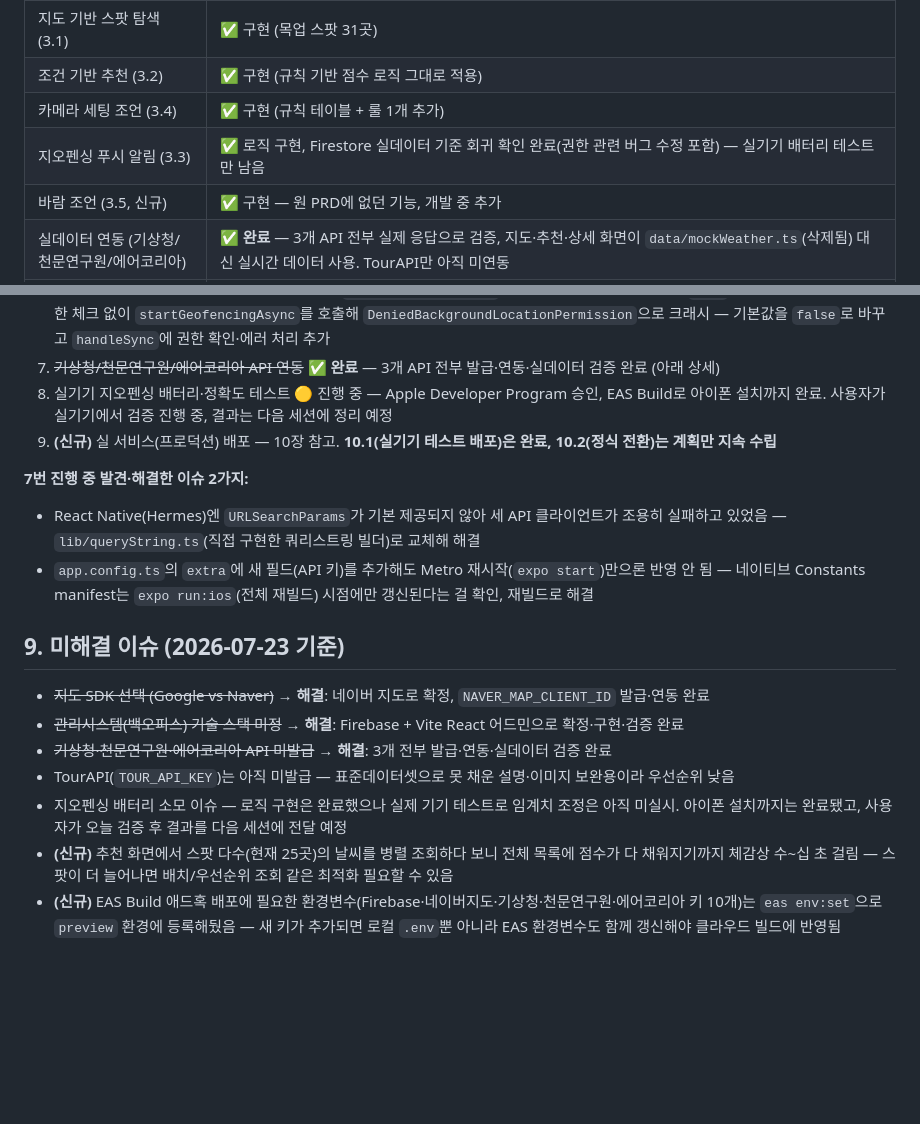
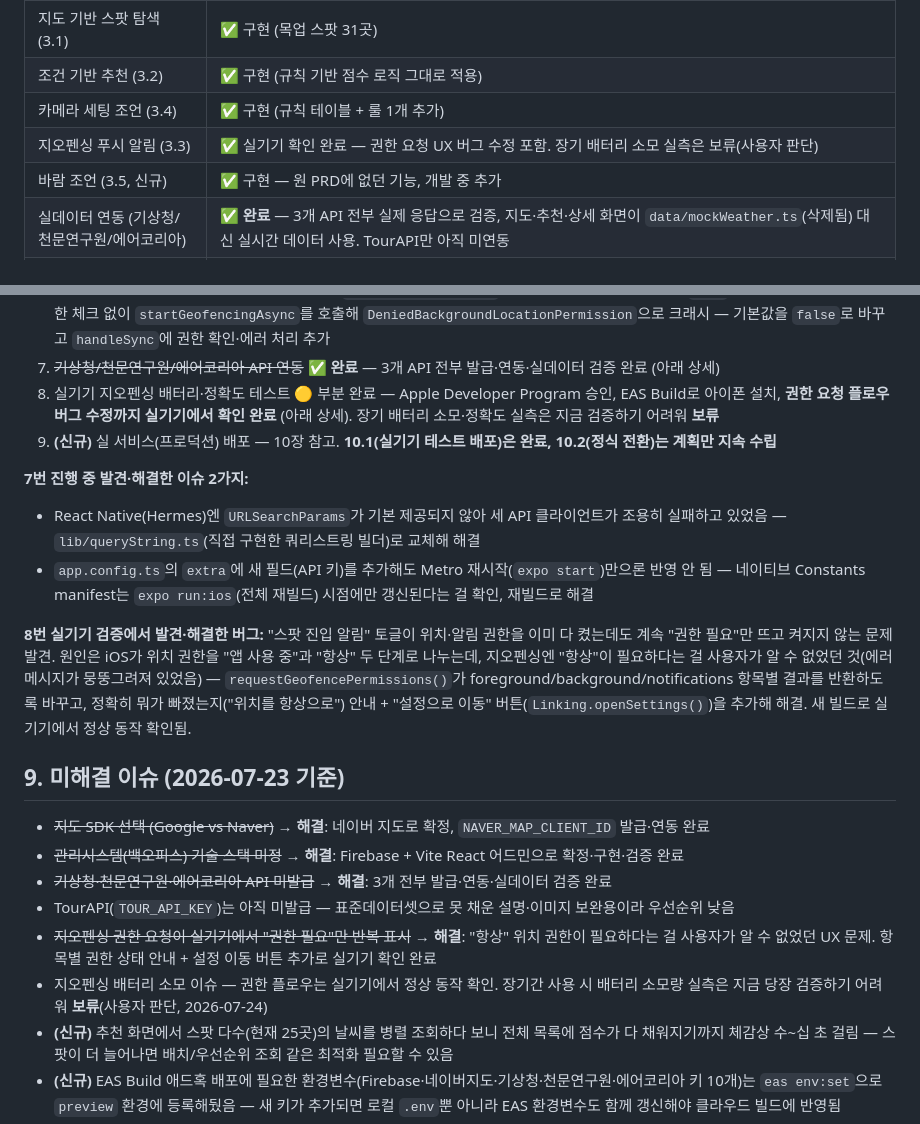
Before and after one commit to teambase/photospot, a Markdown page: 사진스팟_앱_기획서_PRD.md, 2 parts joined by grey strips. Rendered like a GitHub page; blank space fills up the shorter version.

Commit message:
Record geofencing permission fix verified on-device; defer battery test
Co-Authored-By: Claude Sonnet 5 <noreply@anthropic.com>

```diff
--- a/사진스팟_앱_기획서_PRD.md
+++ b/사진스팟_앱_기획서_PRD.md
@@ -15,7 +15,7 @@
 | 지도 기반 스팟 탐색 (3.1) | ✅ 구현 (목업 스팟 31곳) |
 | 조건 기반 추천 (3.2) | ✅ 구현 (규칙 기반 점수 로직 그대로 적용) |
 | 카메라 세팅 조언 (3.4) | ✅ 구현 (규칙 테이블 + 룰 1개 추가) |
-| 지오펜싱 푸시 알림 (3.3) | ✅ 로직 구현, Firestore 실데이터 기준 회귀 확인 완료(권한 관련 버그 수정 포함) — 실기기 배터리 테스트만 남음 |
+| 지오펜싱 푸시 알림 (3.3) | ✅ 실기기 확인 완료 — 권한 요청 UX 버그 수정 포함. 장기 배터리 소모 실측은 보류(사용자 판단) |
 | 바람 조언 (3.5, 신규) | ✅ 구현 — 원 PRD에 없던 기능, 개발 중 추가 |
 | 실데이터 연동 (기상청/천문연구원/에어코리아) | ✅ **완료** — 3개 API 전부 실제 응답으로 검증, 지도·추천·상세 화면이 `data/mockWeather.ts`(삭제됨) 대신 실시간 데이터 사용. TourAPI만 아직 미연동 |
 | 지도 SDK 선택 | ✅ 확정 — 네이버 지도 |
@@ -183,12 +183,14 @@ v1은 규칙 테이블 기반으로 시작하고, 추후 사용자 촬영 데이
 5. ~~앱 데이터 소스를 mock → Firestore로 전환~~ ✅ 완료, 시뮬레이터에서 실데이터 렌더링 확인
 6. ~~지오펜싱 등록 로직이 Firestore 기준으로 동작하는지 회귀 확인~~ ✅ 완료 — 시뮬레이터에서 설정 화면이 실제 승인 스팟 수(11곳)를 정확히 계산함을 확인. 이 과정에서 버그 발견·수정: `notificationEnabled`가 실제 권한 요청 없이 기본값 `true`였던 탓에 동기화 버튼이 권한 체크 없이 `startGeofencingAsync`를 호출해 `DeniedBackgroundLocationPermission`으로 크래시 — 기본값을 `false`로 바꾸고 `handleSync`에 권한 확인·에러 처리 추가
 7. ~~기상청/천문연구원/에어코리아 API 연동~~ ✅ **완료** — 3개 API 전부 발급·연동·실데이터 검증 완료 (아래 상세)
-8. 실기기 지오펜싱 배터리·정확도 테스트 🟡 진행 중 — Apple Developer Program 승인, EAS Build로 아이폰 설치까지 완료. 사용자가 실기기에서 검증 진행 중, 결과는 다음 세션에 정리 예정
+8. 실기기 지오펜싱 배터리·정확도 테스트 🟡 부분 완료 — Apple Developer Program 승인, EAS Build로 아이폰 설치, **권한 요청 플로우 버그 수정까지 실기기에서 확인 완료** (아래 상세). 장기 배터리 소모·정확도 실측은 지금 검증하기 어려워 **보류**
 9. **(신규)** 실 서비스(프로덕션) 배포 — 10장 참고. **10.1(실기기 테스트 배포)은 완료, 10.2(정식 전환)는 계획만 지속 수립**
 
 **7번 진행 중 발견·해결한 이슈 2가지:**
 - React Native(Hermes)엔 `URLSearchParams`가 기본 제공되지 않아 세 API 클라이언트가 조용히 실패하고 있었음 — `lib/queryString.ts`(직접 구현한 쿼리스트링 빌더)로 교체해 해결
 - `app.config.ts`의 `extra`에 새 필드(API 키)를 추가해도 Metro 재시작(`expo start`)만으론 반영 안 됨 — 네이티브 Constants manifest는 `expo run:ios`(전체 재빌드) 시점에만 갱신된다는 걸 확인, 재빌드로 해결
+
+**8번 실기기 검증에서 발견·해결한 버그:** "스팟 진입 알림" 토글이 위치·알림 권한을 이미 다 켰는데도 계속 "권한 필요"만 뜨고 켜지지 않는 문제 발견. 원인은 iOS가 위치 권한을 "앱 사용 중"과 "항상" 두 단계로 나누는데, 지오펜싱엔 "항상"이 필요하다는 걸 사용자가 알 수 없었던 것(에러 메시지가 뭉뚱그려져 있었음) — `requestGeofencePermissions()`가 foreground/background/notifications 항목별 결과를 반환하도록 바꾸고, 정확히 뭐가 빠졌는지("위치를 항상으로") 안내 + "설정으로 이동" 버튼(`Linking.openSettings()`)을 추가해 해결. 새 빌드로 실기기에서 정상 동작 확인됨.
 
 ## 9. 미해결 이슈 (2026-07-23 기준)
 
@@ -196,7 +198,8 @@ v1은 규칙 테이블 기반으로 시작하고, 추후 사용자 촬영 데이
 - ~~관리시스템(백오피스) 기술 스택 미정~~ → **해결**: Firebase + Vite React 어드민으로 확정·구현·검증 완료
 - ~~기상청·천문연구원·에어코리아 API 미발급~~ → **해결**: 3개 전부 발급·연동·실데이터 검증 완료
 - TourAPI(`TOUR_API_KEY`)는 아직 미발급 — 표준데이터셋으로 못 채운 설명·이미지 보완용이라 우선순위 낮음
-- 지오펜싱 배터리 소모 이슈 — 로직 구현은 완료했으나 실제 기기 테스트로 임계치 조정은 아직 미실시. 아이폰 설치까지는 완료됐고, 사용자가 오늘 검증 후 결과를 다음 세션에 전달 예정
+- ~~지오펜싱 권한 요청이 실기기에서 "권한 필요"만 반복 표시~~ → **해결**: "항상" 위치 권한이 필요하다는 걸 사용자가 알 수 없었던 UX 문제. 항목별 권한 상태 안내 + 설정 이동 버튼 추가로 실기기 확인 완료
+- 지오펜싱 배터리 소모 이슈 — 권한 플로우는 실기기에서 정상 동작 확인. 장기간 사용 시 배터리 소모량 실측은 지금 당장 검증하기 어려워 **보류**(사용자 판단, 2026-07-24)
 - **(신규)** 추천 화면에서 스팟 다수(현재 25곳)의 날씨를 병렬 조회하다 보니 전체 목록에 점수가 다 채워지기까지 체감상 수~십 초 걸림 — 스팟이 더 늘어나면 배치/우선순위 조회 같은 최적화 필요할 수 있음
 - **(신규)** EAS Build 애드혹 배포에 필요한 환경변수(Firebase·네이버지도·기상청·천문연구원·에어코리아 키 10개)는 `eas env:set`으로 `preview` 환경에 등록해뒀음 — 새 키가 추가되면 로컬 `.env`뿐 아니라 EAS 환경변수도 함께 갱신해야 클라우드 빌드에 반영됨
 - data.go.kr 전국 표준데이터셋은 "포토존" 전용이 아니라 관광지/축제/공공미술 데이터에서 간접 필터링해야 함 — 자동 수집 시 사진 명소와 무관한 항목이 다수 섞여 들어올 수 있어, 관리자 승인 단계에서 걸러내는 것을 전제로 설계됨(완전 자동 노출은 배제). 실제로 수집된 50건 중 테마 키워드가 안 걸린 항목들이 있어 관리자 검토가 실제로 필요함을 확인
```
